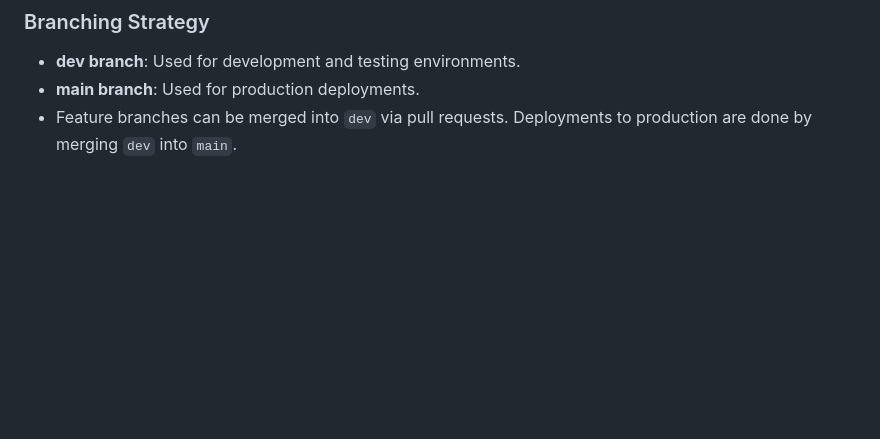
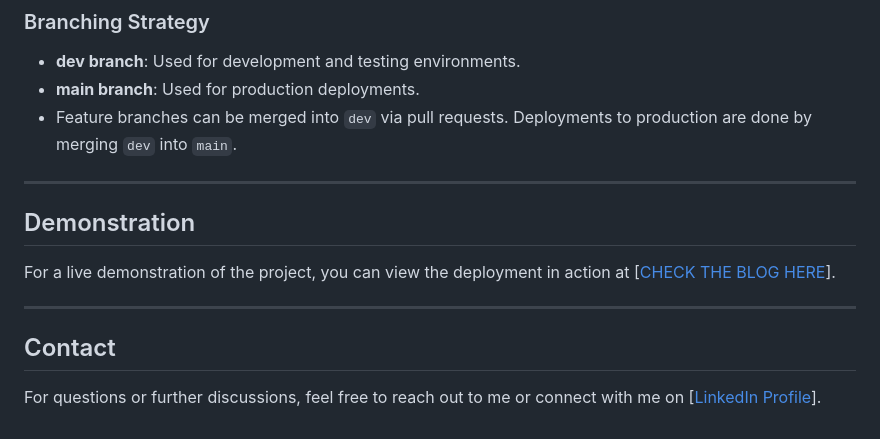
Before and after one commit to ougabriel/mod_technical_test, a Markdown page: README.md, the part around the change. GitHub-like rendering; blank space fills up the shorter version.

```diff
--- a/README.md
+++ b/README.md
@@ -188,3 +188,15 @@ curl http://<load-balancer-ip>/healthcheck
 - **dev branch**: Used for development and testing environments.
 - **main branch**: Used for production deployments.
 - Feature branches can be merged into `dev` via pull requests. Deployments to production are done by merging `dev` into `main`.
+
+---
+
+## Demonstration
+
+For a live demonstration of the project, you can view the deployment in action at [[CHECK THE BLOG HERE](https://ougabriel.medium.com/ci-cd-project-deploy-a-python-app-with-docker-ecr-kubernetes-terraform-and-github-actions-on-77d5ea47f108)].
+
+---
+
+## Contact
+
+For questions or further discussions, feel free to reach out to me or connect with me on [[LinkedIn Profile](https://linkedin.com/in/gabrielokom/)].
```
